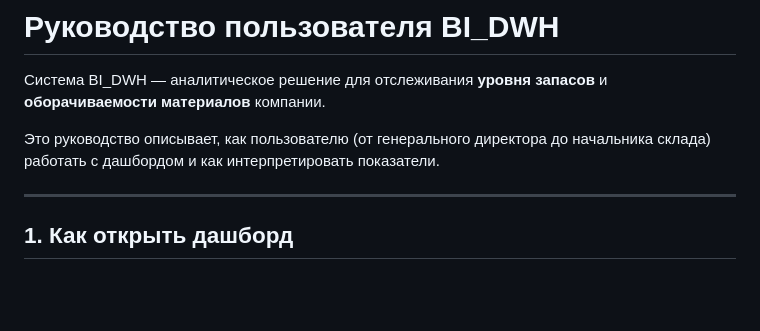
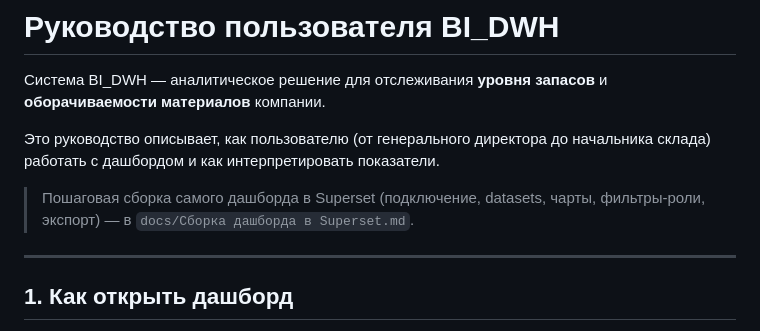
Before and after one commit to AlwaysWannaPower/bedrock, a Markdown page: docs/Руководство пользователя.md, the part around the change. Rendered like a GitHub page; blank space fills up the shorter version.

```diff
--- a/docs/Руководство пользователя.md
+++ b/docs/Руководство пользователя.md
@@ -3,6 +3,8 @@
 Система BI_DWH — аналитическое решение для отслеживания **уровня запасов** и **оборачиваемости материалов** компании.
 
 Это руководство описывает, как пользователю (от генерального директора до начальника склада) работать с дашбордом и как интерпретировать показатели.
+
+> Пошаговая сборка самого дашборда в Superset (подключение, datasets, чарты, фильтры-роли, экспорт) — в `docs/Сборка дашборда в Superset.md`.
 
 ---
 
```
Also changed, not shown: docs/Сборка дашборда в Superset.md (added, +269 -0 lines), docs/Соответствие ТЗ.md (added, +112 -0 lines).
